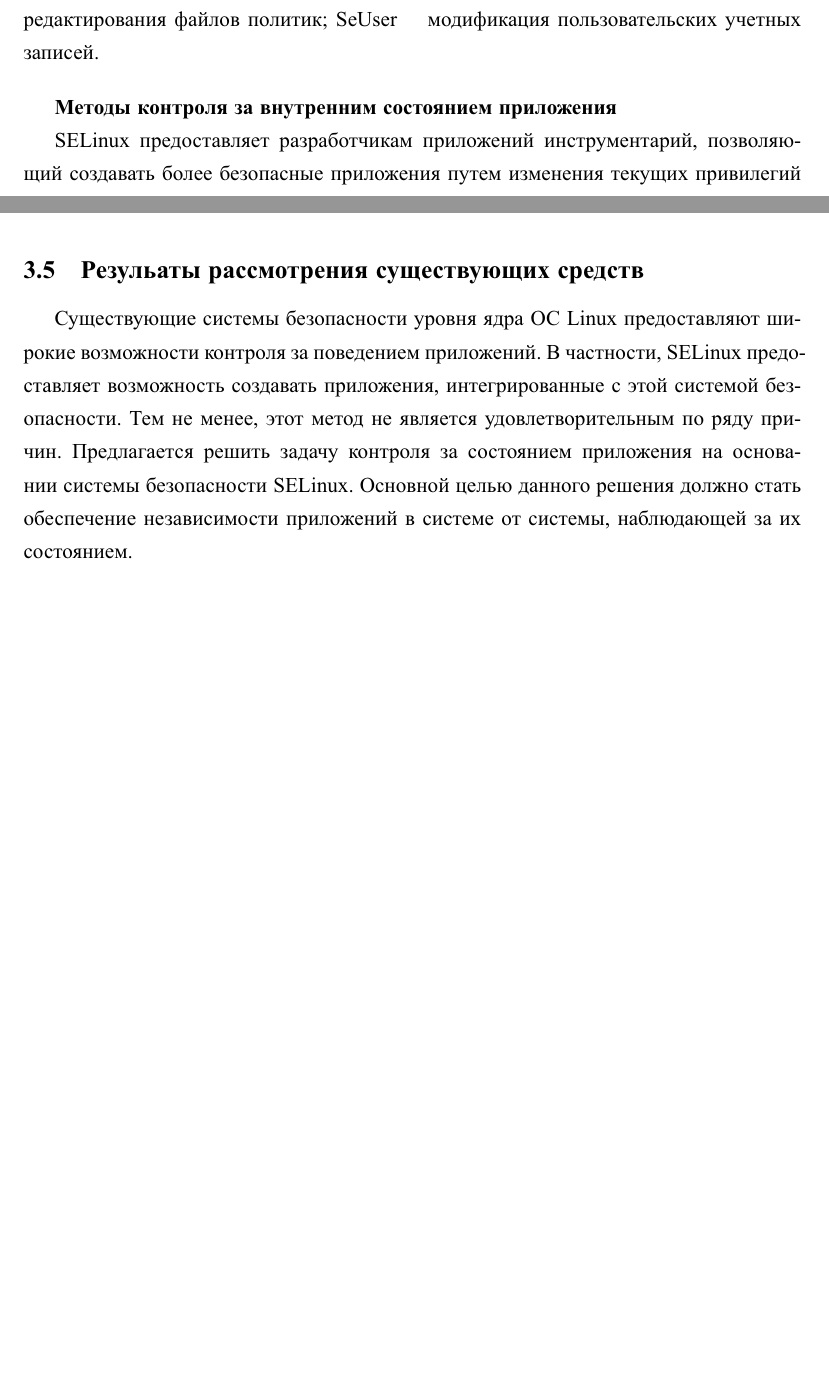
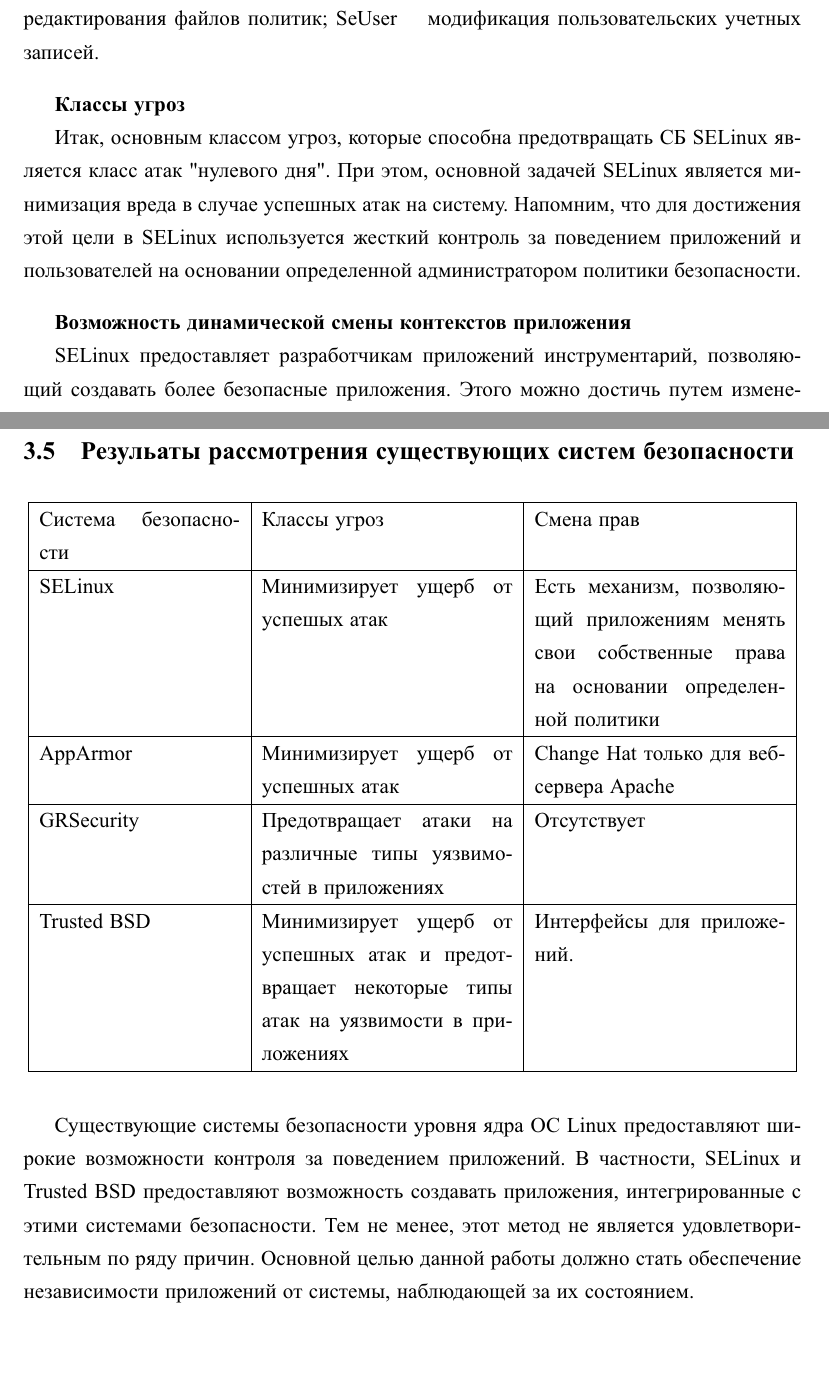
Before and after one commit to montekki/coursework, a LaTeX document (coursework.tex, which reads part1.tex, part2.tex): two parts of pages 8 and 11 of 24 before the commit and two parts of pages 8 and 13 of 26 after it, joined at a grey line, cut so that both start at the same text, the shorter picture padded with empty space. The pictures show the PDF file coursework.pdf that the author committed with the source.

Commit message:
fixups for rezs

```diff
--- a/part1.tex
+++ b/part1.tex
@@ -119,0 +117,2 @@
+\item 	Возможность динамической смены контекстов
+		приложения.
@@ -271,13 +285,26 @@
 учетных записей.
 
 \bigskip
-{\bfseries Методы контроля за внутренним
-состоянием приложения}
+{\bfseries Классы угроз}
+
+Итак, основным классом угроз, которые способна
+предотвращать СБ SELinux является класс атак "нулевого
+дня". При этом, основной задачей SELinux является
+минимизация вреда в случае успешных атак на систему.
+Напомним, что для достижения этой цели в SELinux
+используется жесткий контроль за поведением приложений
+и пользователей на основании определенной администратором
+политики безопасности.
+
+\bigskip
+{\bfseries Возможность динамической смены контекстов
+приложения}
 
 SELinux предоставляет разработчикам приложений
 инструментарий, позволяющий создавать более
-безопасные приложения путем изменения текущих
-привилегий приложения во время его исполнения.
+безопасные приложения. Этого можно достичь
+путем изменения текущих привилегий приложения
+во время его исполнения.
 Последнее реализуется путем изменения домена приложения.
 Приложение должно запросить у ядра ОС смену своего
 текущего домена на указанный. При этом возможность
--- a/part2.tex
+++ b/part2.tex
@@ -89,8 +89,17 @@
 скопировать в каталог /etc/apparmor.d.
 
 \bigskip
-{\bfseries Методы контроля
-за внутренним состоянием приложения}
+{\bfseries Классы угроз}
+
+Аналогично с СБ SELinux, AppArmor позволяет
+минимизировать вред от успешных атак на систему.
+Контроль за всеми событиями в системе производится
+на основании определенной администратором политики
+безопасности.
+
+\bigskip
+{\bfseries Возможность динамической смены
+контекстов приложения}
 
 Система предоставляет возможность смены
 текущих привилегий для веб-сервера Apache
@@ -139,0 +167 @@
+{\bfseries Классы угроз}
@@ -140,3 +178,8 @@
+{\bfseries Возможность динамической смены контекстов
+приложения }
+
+Система не предоставляет никаких возможностей
+смены прав приложения во время его исполнения.
 
 \subsection{Trusted BSD}
 
@@ -192,5 +235,3 @@
 классифицируются  некоторым образом, субъектам
 присваивают уровень доступа.
 
-{\bfseries Предоставляемые системой методы контроля за
-внутренним состоянием приложения}
@@ -197,4 +247,5 @@
+\bigskip
+{\bfseries Возможность динамической смены контекстов приложения}
 
 Фреймворк MAC позволяет реализовать в модуле
 безопасности возможность изменения приложением
-собственных прав.
@@ -201,15 +255,40 @@
 
-\subsection{Резульаты рассмотрения существующих средств}
+\subsection{Резульаты рассмотрения существующих
+систем безопасности}
 
+\bigskip
+\begin{center}
+\begin{tabular}{|p{4cm}|p{5cm}|p{5cm}|}
+\hline
+Система безопасности & Классы угроз & Смена прав \\
+\hline
+SELinux	& Минимизирует ущерб от успешых атак & Есть механизм,
+позволяющий приложениям менять свои собственные права на основании
+определенной политики \\
+\hline
+AppArmor & Минимизирует ущерб от успешных атак &
+Change Hat только для веб-сервера Apache \\
+\hline
+GRSecurity & Предотвращает атаки на различные типы уязвимостей в приложениях &
+Отсутствует \\
+\hline
+Trusted BSD & Минимизирует ущерб от успешных атак и предотвращает некоторые
+типы атак на уязвимости в приложениях & Интерфейсы для приложений.\\
+\hline
+\end{tabular}
+\end{center}
+
+\bigskip
 Существующие системы безопасности уровня ядра ОС Linux
 предоставляют широкие возможности контроля за поведением
-приложений. В частности, SELinux предоставляет возможность
-создавать приложения, интегрированные с этой системой
+приложений. В частности, SELinux и Trusted BSD
+ предоставляют возможность
+создавать приложения, интегрированные с этими системами
 безопасности. Тем не менее, этот метод не является
-удовлетворительным по ряду причин. Предлагается решить
-задачу контроля за состоянием приложения на основании
-системы безопасности SELinux. Основной целью данного
-решения должно стать обеспечение независимости
-приложений в системе от системы, наблюдающей за их
+удовлетворительным по ряду причин.
+Основной целью данной работы
+должно стать обеспечение независимости
+приложений от системы, наблюдающей за их
 состоянием.
+
 \bigskip
```
Also changed, not shown: coursework.pdf, part1.tex (36 more changed lines), part2.tex (60 more changed lines).
